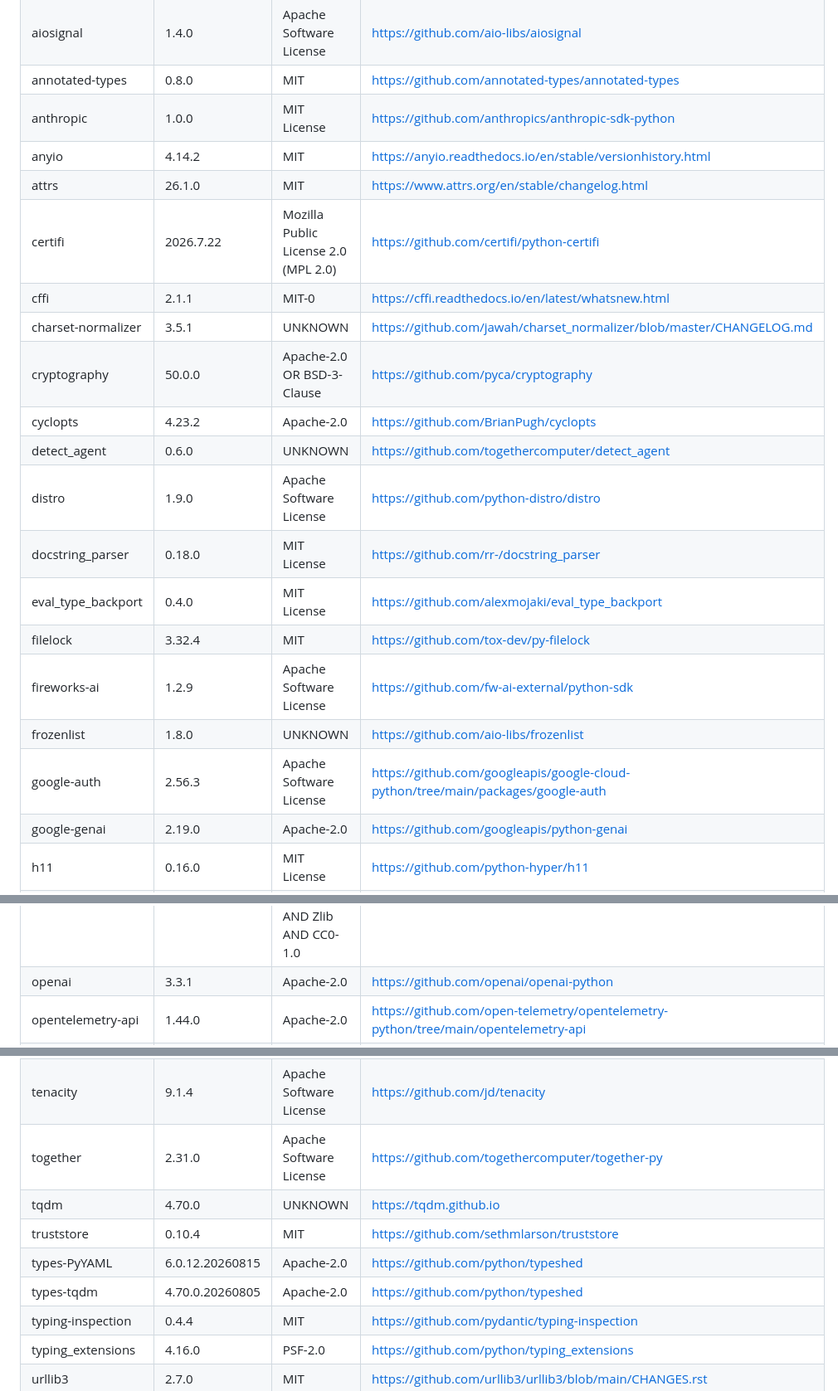
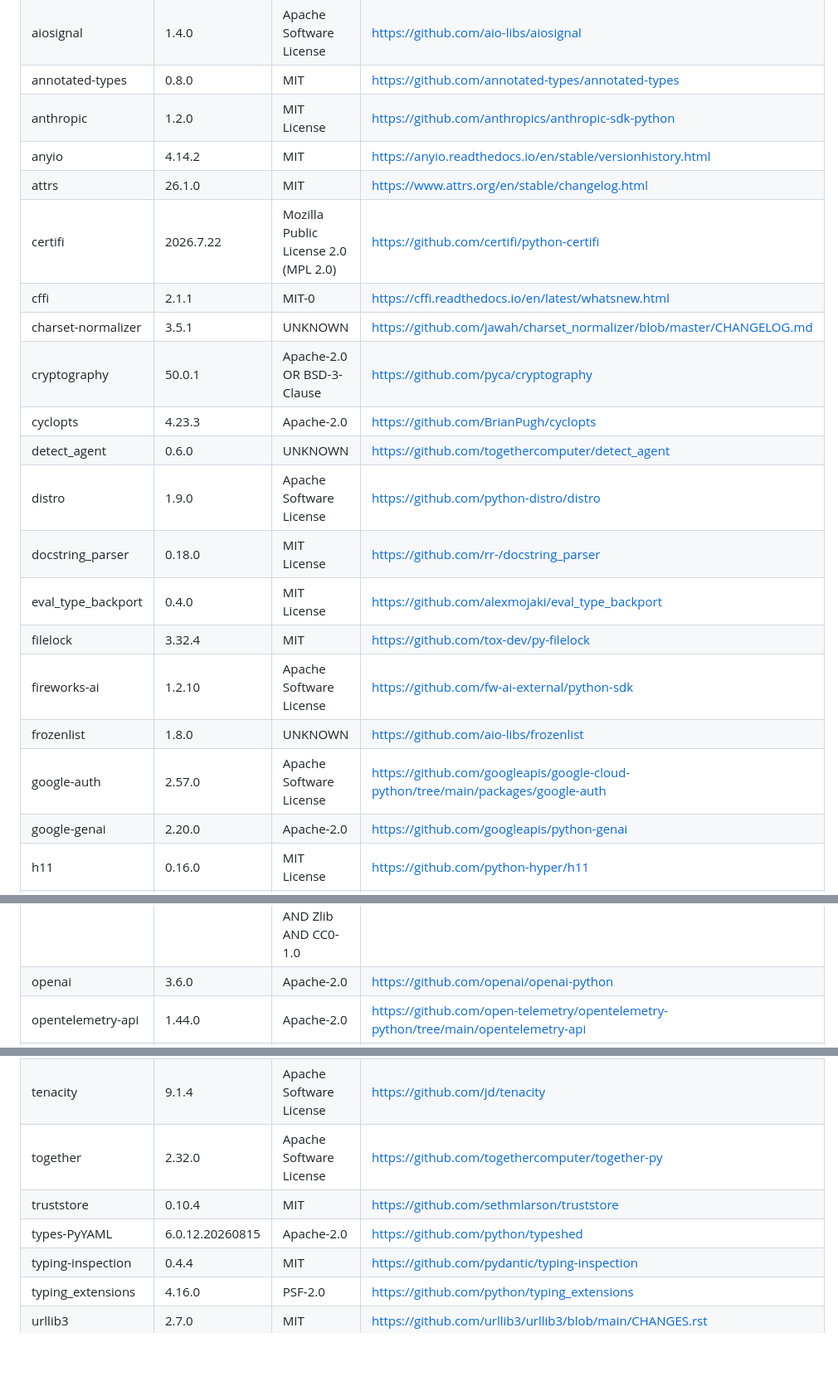
Before and after one commit to herbertkokholm/attest, a Markdown page: THIRD-PARTY-LICENSES.md, 3 parts joined by grey strips. Shown at 83% size. Drawn GitHub-style; blank space fills up the shorter version.

Commit message:
chore: regenerate THIRD-PARTY-LICENSES.md

```diff
--- a/THIRD-PARTY-LICENSES.md
+++ b/THIRD-PARTY-LICENSES.md
@@ -24,23 +24,23 @@ license terms.
 | aiohttp                            | 3.14.3          | UNKNOWN                                            | https://github.com/aio-libs/aiohttp                                                                 |
 | aiosignal                          | 1.4.0           | Apache Software License                            | https://github.com/aio-libs/aiosignal                                                               |
 | annotated-types                    | 0.8.0           | MIT                                                | https://github.com/annotated-types/annotated-types                                                  |
-| anthropic                          | 1.0.0           | MIT License                                        | https://github.com/anthropics/anthropic-sdk-python                                                  |
+| anthropic                          | 1.2.0           | MIT License                                        | https://github.com/anthropics/anthropic-sdk-python                                                  |
 | anyio                              | 4.14.2          | MIT                                                | https://anyio.readthedocs.io/en/stable/versionhistory.html                                          |
 | attrs                              | 26.1.0          | MIT                                                | https://www.attrs.org/en/stable/changelog.html                                                      |
 | certifi                            | 2026.7.22       | Mozilla Public License 2.0 (MPL 2.0)               | https://github.com/certifi/python-certifi                                                           |
 | cffi                               | 2.1.1           | MIT-0                                              | https://cffi.readthedocs.io/en/latest/whatsnew.html                                                 |
 | charset-normalizer                 | 3.5.1           | UNKNOWN                                            | https://github.com/jawah/charset_normalizer/blob/master/CHANGELOG.md                                |
-| cryptography                       | 50.0.0          | Apache-2.0 OR BSD-3-Clause                         | https://github.com/pyca/cryptography                                                                |
-| cyclopts                           | 4.23.2          | Apache-2.0                                         | https://github.com/BrianPugh/cyclopts                                                               |
+| cryptography                       | 50.0.1          | Apache-2.0 OR BSD-3-Clause                         | https://github.com/pyca/cryptography                                                                |
+| cyclopts                           | 4.23.3          | Apache-2.0                                         | https://github.com/BrianPugh/cyclopts                                                               |
 | detect_agent                       | 0.6.0           | UNKNOWN                                            | https://github.com/togethercomputer/detect_agent                                                    |
 | distro                             | 1.9.0           | Apache Software License                            | https://github.com/python-distro/distro                                                             |
 | docstring_parser                   | 0.18.0          | MIT License                                        | https://github.com/rr-/docstring_parser                                                             |
 | eval_type_backport                 | 0.4.0           | MIT License                                        | https://github.com/alexmojaki/eval_type_backport                                                    |
 | filelock                           | 3.32.4          | MIT                                                | https://github.com/tox-dev/py-filelock                                                              |
-| fireworks-ai                       | 1.2.9           | Apache Software License                            | https://github.com/fw-ai-external/python-sdk                                                        |
+| fireworks-ai                       | 1.2.10          | Apache Software License                            | https://github.com/fw-ai-external/python-sdk                                                        |
 | frozenlist                         | 1.8.0           | UNKNOWN                                            | https://github.com/aio-libs/frozenlist                                                              |
-| google-auth                        | 2.56.3          | Apache Software License                            | https://github.com/googleapis/google-cloud-python/tree/main/packages/google-auth                    |
-| google-genai                       | 2.19.0          | Apache-2.0                                         | https://github.com/googleapis/python-genai                                                          |
+| google-auth                        | 2.57.0          | Apache Software License                            | https://github.com/googleapis/google-cloud-python/tree/main/packages/google-auth                    |
+| google-genai                       | 2.20.0          | Apache-2.0                                         | https://github.com/googleapis/python-genai                                                          |
 | h11                                | 0.16.0          | MIT License                                        | https://github.com/python-hyper/h11                                                                 |
 | httpcore                           | 1.0.9           | BSD-3-Clause                                       | https://www.encode.io/httpcore/                                                                     |
 | httpcore2                          | 2.12.0          | BSD-3-Clause                                       | https://github.com/pydantic/httpx2                                                                  |
@@ -56,7 +56,7 @@ license terms.
 | mistralai                          | 2.9.4           | UNKNOWN                                            | https://github.com/mistralai/client-python.git                                                      |
 | multidict                          | 6.7.1           | UNKNOWN                                            | https://github.com/aio-libs/multidict                                                               |
 | numpy                              | 2.4.6           | BSD-3-Clause AND 0BSD AND MIT AND Zlib AND CC0-1.0 | https://numpy.org                                                                                   |
-| openai                             | 3.3.1           | Apache-2.0                                         | https://github.com/openai/openai-python                                                             |
+| openai                             | 3.6.0           | Apache-2.0                                         | https://github.com/openai/openai-python                                                             |
 | opentelemetry-api                  | 1.44.0          | Apache-2.0                                         | https://github.com/open-telemetry/opentelemetry-python/tree/main/opentelemetry-api                  |
 | opentelemetry-semantic-conventions | 0.65b0          | Apache-2.0                                         | https://github.com/open-telemetry/opentelemetry-python/tree/main/opentelemetry-semantic-conventions |
 | propcache                          | 0.5.2           | Apache Software License                            | https://github.com/aio-libs/propcache                                                               |
@@ -73,11 +73,9 @@ license terms.
 | six                                | 1.17.0          | MIT License                                        | https://github.com/benjaminp/six                                                                    |
 | sniffio                            | 1.3.1           | Apache Software License; MIT License               | https://github.com/python-trio/sniffio                                                              |
 | tenacity                           | 9.1.4           | Apache Software License                            | https://github.com/jd/tenacity                                                                      |
-| together                           | 2.31.0          | Apache Software License                            | https://github.com/togethercomputer/together-py                                                     |
-| tqdm                               | 4.70.0          | UNKNOWN                                            | https://tqdm.github.io                                                                              |
+| together                           | 2.32.0          | Apache Software License                            | https://github.com/togethercomputer/together-py                                                     |
 | truststore                         | 0.10.4          | MIT                                                | https://github.com/sethmlarson/truststore                                                           |
 | types-PyYAML                       | 6.0.12.20260815 | Apache-2.0                                         | https://github.com/python/typeshed                                                                  |
-| types-tqdm                         | 4.70.0.20260805 | Apache-2.0                                         | https://github.com/python/typeshed                                                                  |
 | typing-inspection                  | 0.4.4           | MIT                                                | https://github.com/pydantic/typing-inspection                                                       |
 | typing_extensions                  | 4.16.0          | PSF-2.0                                            | https://github.com/python/typing_extensions                                                         |
 | urllib3                            | 2.7.0           | MIT                                                | https://github.com/urllib3/urllib3/blob/main/CHANGES.rst                                            |
```
